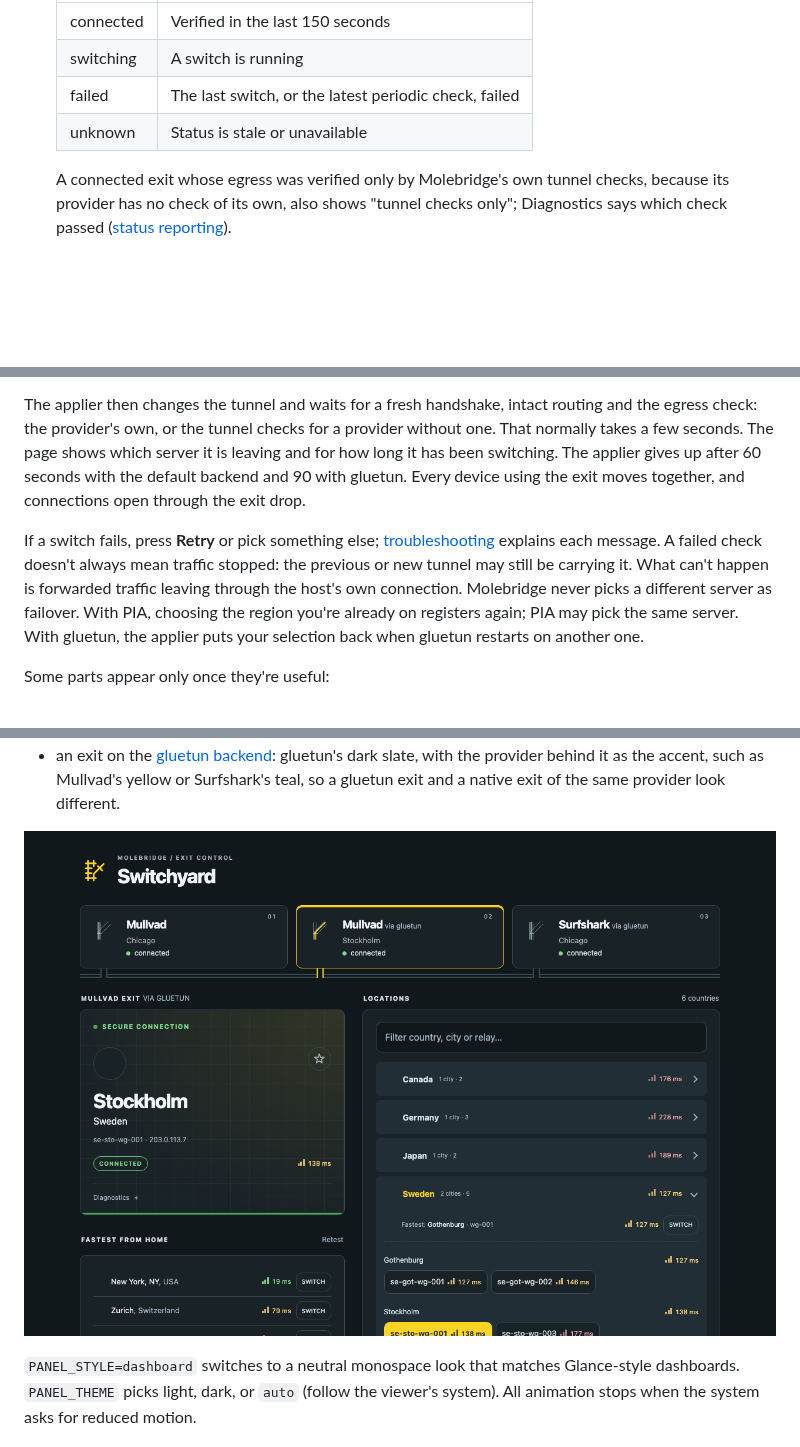
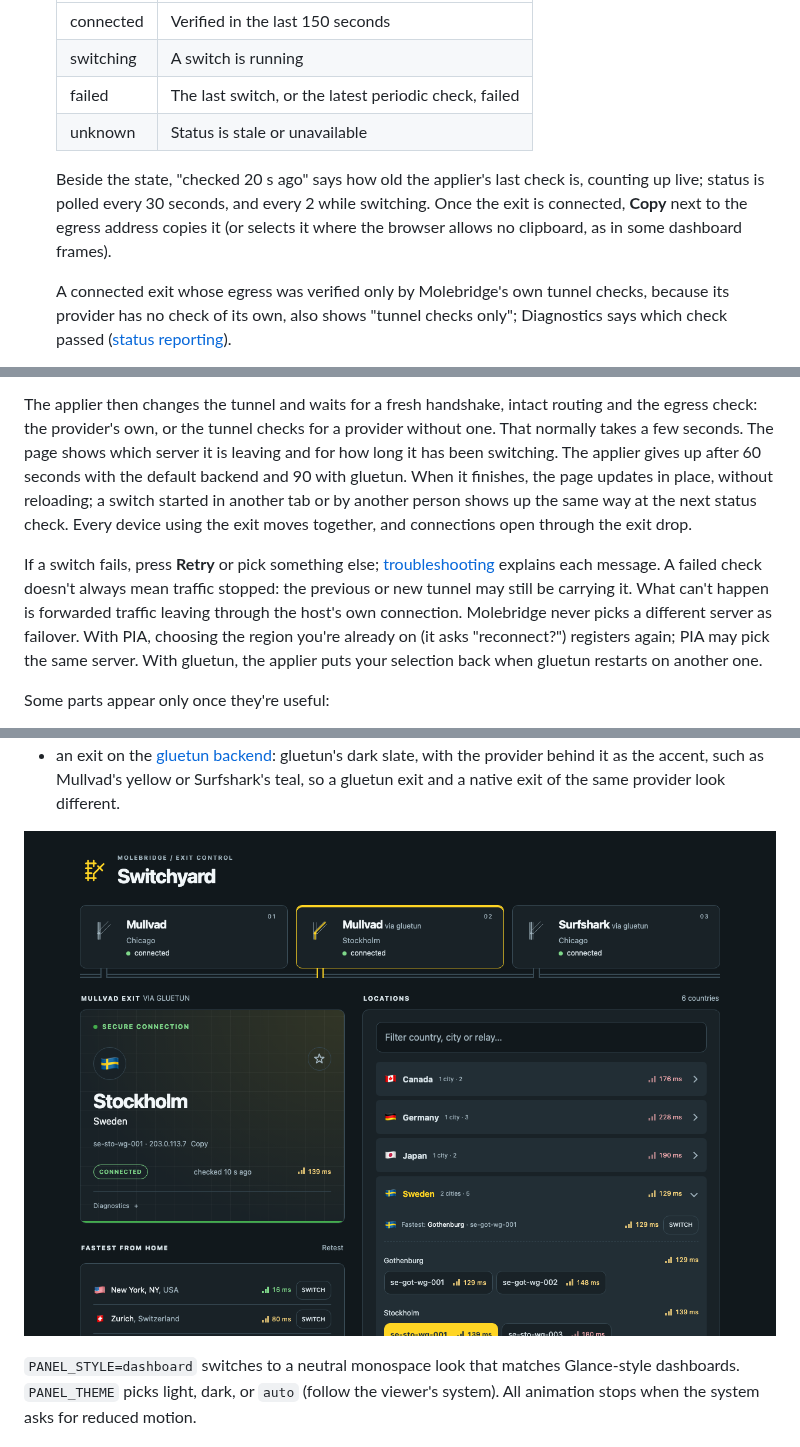
Before and after one commit to irashack/molebridge, a Markdown page: docs/switchyard.md, 3 parts joined by grey strips. Drawn GitHub-style; pictures changed too: docs/assets/switchyard-gluetun.png; blank space fills up the shorter version.

```diff
--- a/docs/switchyard.md
+++ b/docs/switchyard.md
@@ -23,6 +23,12 @@ The page has three parts:
   | failed | The last switch, or the latest periodic check, failed |
   | unknown | Status is stale or unavailable |
 
+  Beside the state, "checked 20 s ago" says how old the applier's last check
+  is, counting up live; status is polled every 30 seconds, and every 2 while
+  switching. Once the exit is connected, **Copy** next to the egress address
+  copies it (or selects it where the browser allows no clipboard, as in some
+  dashboard frames).
+
   A connected exit whose egress was verified only by Molebridge's own tunnel
   checks, because its provider has no check of its own, also shows "tunnel
   checks only"; Diagnostics says which check passed
@@ -44,7 +50,10 @@ The applier then changes the tunnel and waits for a fresh handshake, intact
 routing and the egress check: the provider's own, or the tunnel checks for a
 provider without one. That normally takes a few seconds. The page shows which
 server it is leaving and for how long it has been switching. The applier
-gives up after 60 seconds with the default backend and 90 with gluetun. Every device using the exit moves together,
+gives up after 60 seconds with the default backend and 90 with gluetun. When
+it finishes, the page updates in place, without reloading; a switch started
+in another tab or by another person shows up the same way at the next status
+check. Every device using the exit moves together,
 and connections open through the exit drop.
 
 If a switch fails, press **Retry** or pick something else;
@@ -52,8 +61,8 @@ If a switch fails, press **Retry** or pick something else;
 failed check doesn't always mean traffic stopped: the previous or new tunnel
 may still be carrying it. What can't happen is forwarded traffic leaving
 through the host's own connection. Molebridge never picks a different server
-as failover. With PIA, choosing the region you're already on registers
-again; PIA may pick the same server. With gluetun, the applier puts your
+as failover. With PIA, choosing the region you're already on (it asks
+"reconnect?") registers again; PIA may pick the same server. With gluetun, the applier puts your
 selection back when gluetun restarts on another one.
 
 Some parts appear only once they're useful:
```
Also changed, not shown: CHANGELOG.md (+27 -0 lines), docs/assets/switchyard.png, 5 other files.
